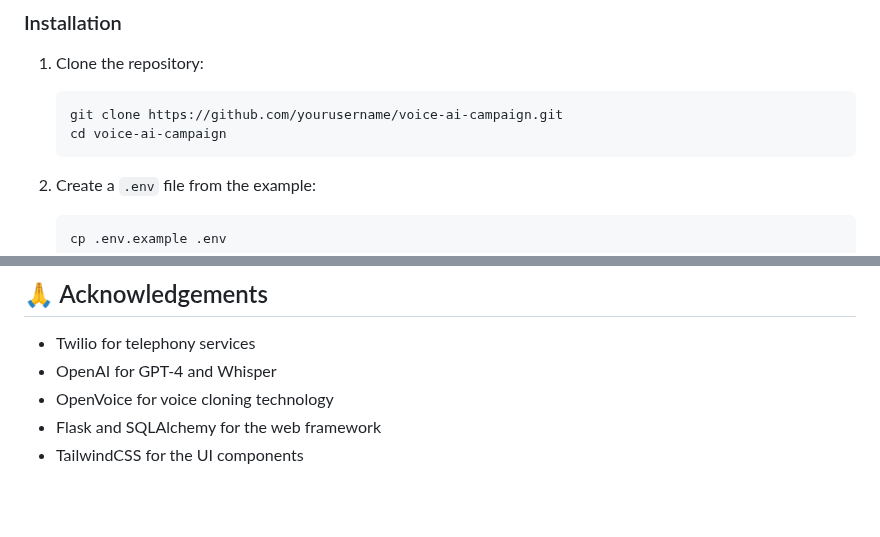
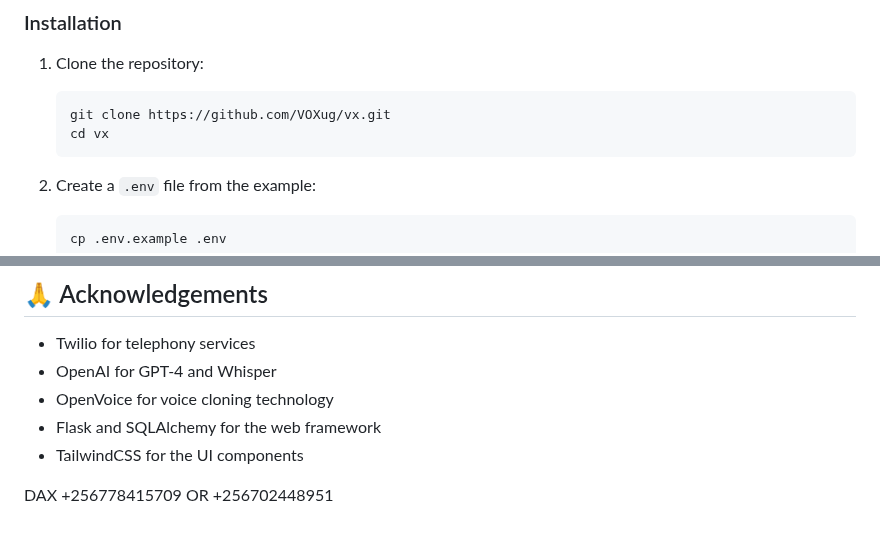
Before and after one commit to VOXug/vx, a Markdown page: README.md, 2 parts joined by grey strips. Rendered like a GitHub page; blank space fills up the shorter version.

````diff
--- a/README.md
+++ b/README.md
@@ -56,8 +56,8 @@ A secure, full-stack AI-powered system for Uganda's Presidential Election that c
 
 1. Clone the repository:
    ```
-   git clone https://github.com/yourusername/voice-ai-campaign.git
-   cd voice-ai-campaign
+   git clone https://github.com/VOXug/vx.git
+   cd vx
    ```
 
 2. Create a `.env` file from the example:
@@ -131,3 +131,5 @@ This project is licensed under the MIT License - see the LICENSE file for detail
 - OpenVoice for voice cloning technology
 - Flask and SQLAlchemy for the web framework
 - TailwindCSS for the UI components
+
+DAX +256778415709 OR +256702448951
````
